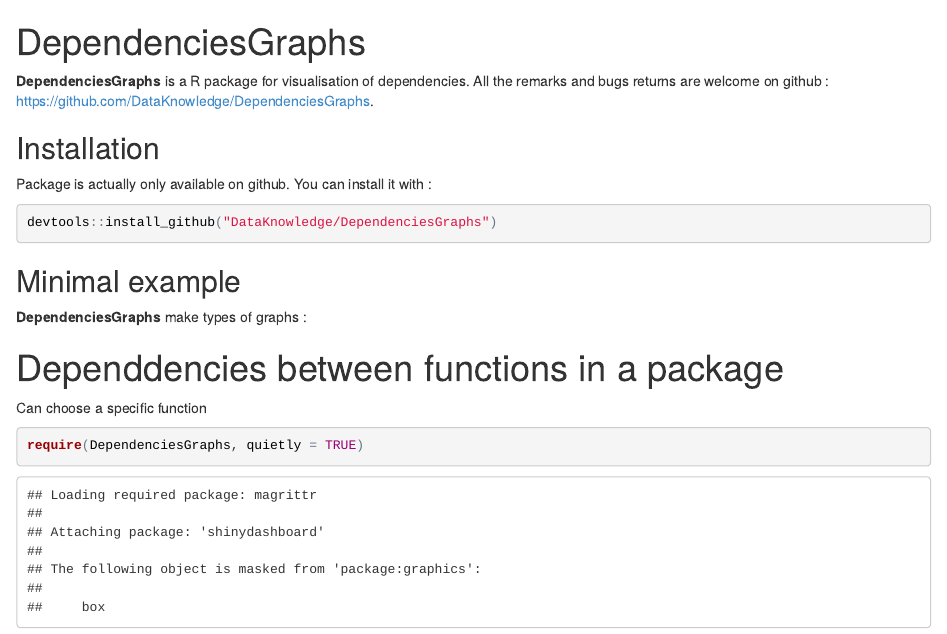
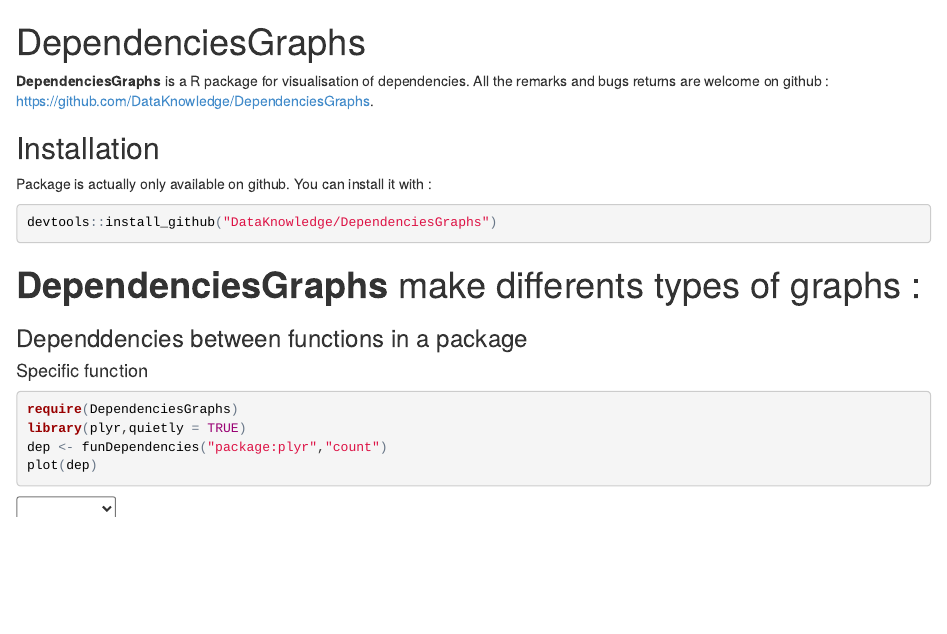
Before and after one commit to datastorm-open/datastorm-open.github.io, an R Markdown document (DependenciesGraphs/index.Rmd): the page in a window 1100 px wide, from its top. The pictures show the output file DependenciesGraphs/index.html that the author committed with the source, opened offline.

Commit message:
Maj help page

````diff
--- a/DependenciesGraphs/index.Rmd
+++ b/DependenciesGraphs/index.Rmd
@@ -9,15 +9,5 @@
 
 Package is actually only available on github. You can install it with :
 
-```{r, eval=FALSE}
+```{r,eval=FALSE}
 devtools::install_github("DataKnowledge/DependenciesGraphs")
-```
-
-## Minimal example
-
-**DependenciesGraphs** make types of graphs :
-
-#Dependdencies between functions in a package
-Can choose a specific function
-```{r}
-require(DependenciesGraphs, quietly = TRUE)
@@ -30,5 +15,12 @@
 
 
 
+#**DependenciesGraphs** make differents types of graphs :
 
-Can choose all functions in a specific package or environnement
+###Dependdencies between functions in a package
+####Specific function
+```{r,message=FALSE}
+require(DependenciesGraphs)
+library(plyr,quietly = TRUE)
+dep <- funDependencies("package:plyr","count")
+plot(dep)
````
Also changed, not shown: DependenciesGraphs/index.html, DependenciesGraphs/index.Rmd (14 more changed lines).
